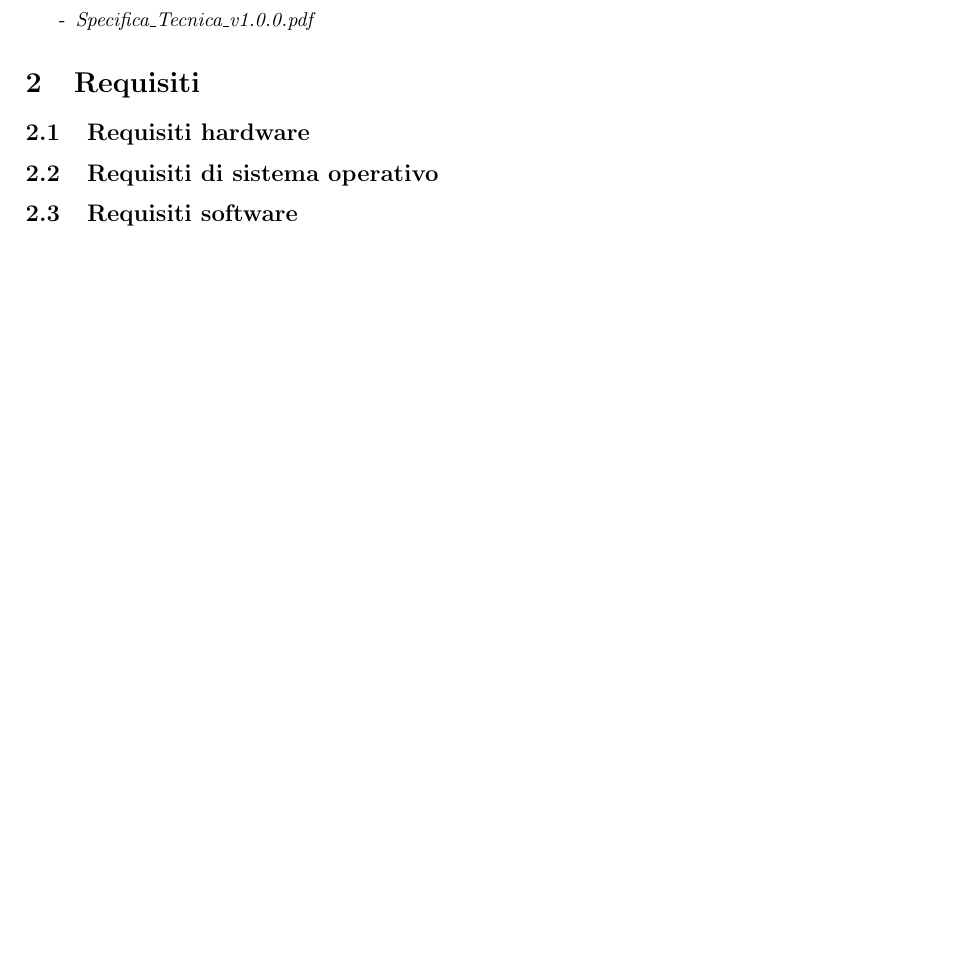
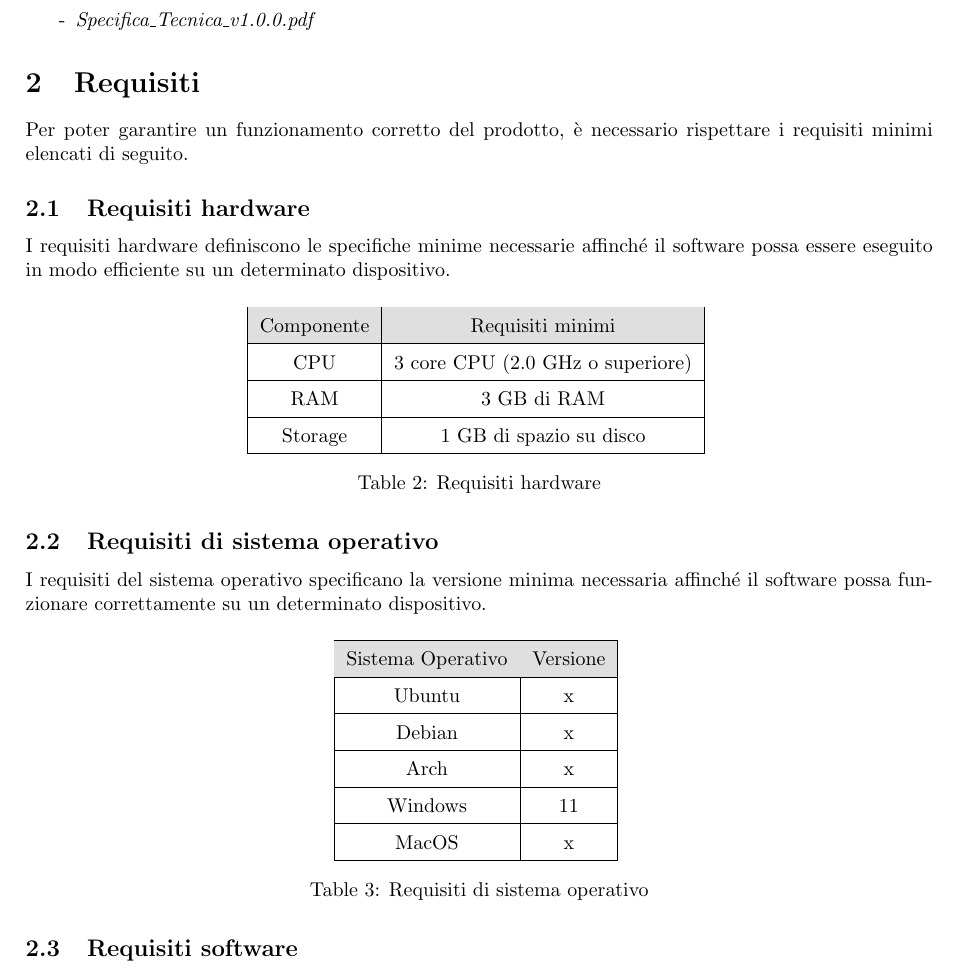
Before and after one commit to SevenBitsSwe/7BitsDocs, a LaTeX document (RTB/Manuale_Utente.tex): part of page 7 of 8 before the commit and part of page 7 of 9 after it, cut so that both start at the same text, the shorter picture padded with empty space. Compiled offline with pdfLaTeX.

Commit message:
Stesura sezione 2 "Requisiti"
mancano da inserire alcune versioni nei requisiti di sistema operativo

```diff
--- a/RTB/Manuale_Utente.tex
+++ b/RTB/Manuale_Utente.tex
@@ -16,7 +16,7 @@
 \usepackage{float}
 \usepackage{longtable}
 
-\newcommand\version{0.1.2} % Versione
+\newcommand\version{0.1.3} % Versione
 
 \graphicspath{{images/}}
 %\graphicspath{{../images/}}
@@ -181,9 +183,52 @@ Le definizioni sono presenti nell'apposito documento \textit{Glossario\_v1.0.0.p
 
 \section{Requisiti}
 \label{sec:requisiti}
+Per poter garantire un funzionamento corretto del prodotto, è necessario rispettare i requisiti minimi elencati di seguito.
 
 \subsection{Requisiti hardware}
+I requisiti hardware definiscono le specifiche minime necessarie affinché il software possa essere eseguito in modo efficiente su un determinato dispositivo.
+
+\begin{table}[H]
+    \centering
+    \begin{tabular}{|c|c|}
+        \hline
+        \rowcolor{gray!25}
+        Componente & Requisiti minimi \\
+        \hline
+        CPU & 3 core CPU (2.0 GHz o superiore)\\
+        \hline
+        RAM & 3 GB di RAM\\
+        \hline
+        Storage & 1 GB di spazio su disco\\
+        \hline
+    \end{tabular}
+    \caption{Requisiti hardware}
+    \label{tab:requisiti_hardware}
+\end{table}
 
 \subsection{Requisiti di sistema operativo}
+I requisiti del sistema operativo specificano la versione minima necessaria affinché il software possa funzionare correttamente su un determinato dispositivo.
+
+\begin{table}[H]
+    \centering
+    \begin{tabular}{|c|c|}
+        \hline
+        \rowcolor{gray!25}
+        Sistema Operativo & Versione \\
+        \hline
+        Ubuntu & x\\ %da inserire, distibuzioni linux da cambiare eventualmente
+        \hline
+        Debian & x\\ %da inserire
+        \hline
+        Arch & x\\ %da inserire
+        \hline
+        Windows & 11\\
+        \hline
+        MacOS & x\\ %da inserire
+        \hline
+    \end{tabular}
+    \caption{Requisiti di sistema operativo}
+    \label{tab:requisiti_sistema}
+\end{table}
 
 \subsection{Requisiti software}
```
Also changed, not shown: RTB/Manuale_Utente.pdf, RTB/Manuale_Utente.tex (38 more changed lines).
